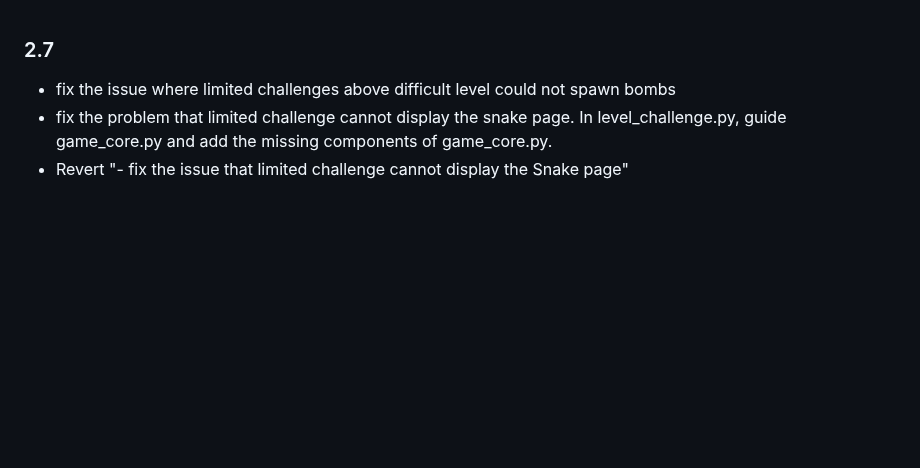
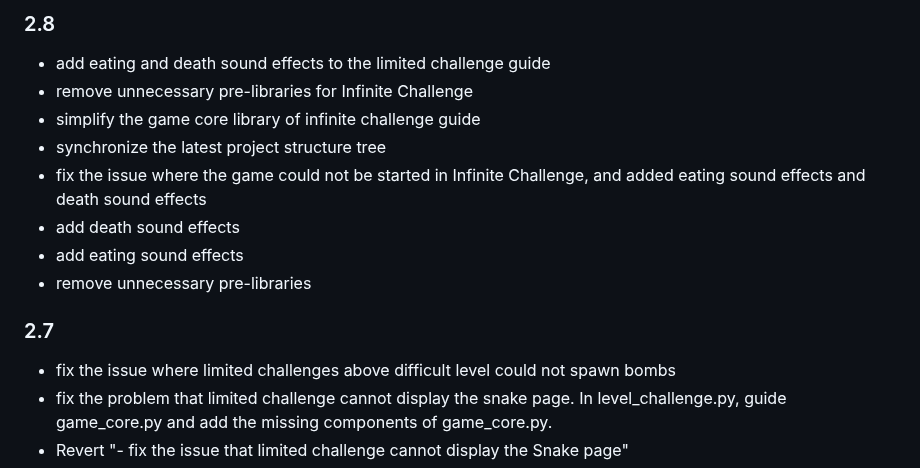
Before and after one commit to Personalizations/Snake, a Markdown page: CHANGELOG.md, the part around the change. Rendered like a GitHub page; blank space fills up the shorter version.

Commit message:
renew: update v2.8 Logs

```diff
--- a/CHANGELOG.md
+++ b/CHANGELOG.md
@@ -1,3 +1,14 @@
+### 2.8
+
+- add eating and death sound effects to the limited challenge guide
+- remove unnecessary pre-libraries for Infinite Challenge
+- simplify the game core library of infinite challenge guide
+- synchronize the latest project structure tree
+- fix the issue where the game could not be started in Infinite Challenge, and added eating sound effects and death sound effects
+- add death sound effects
+- add eating sound effects
+- remove unnecessary pre-libraries
+
 ### 2.7
 
 - fix the issue where limited challenges above difficult level could not spawn bombs
```
